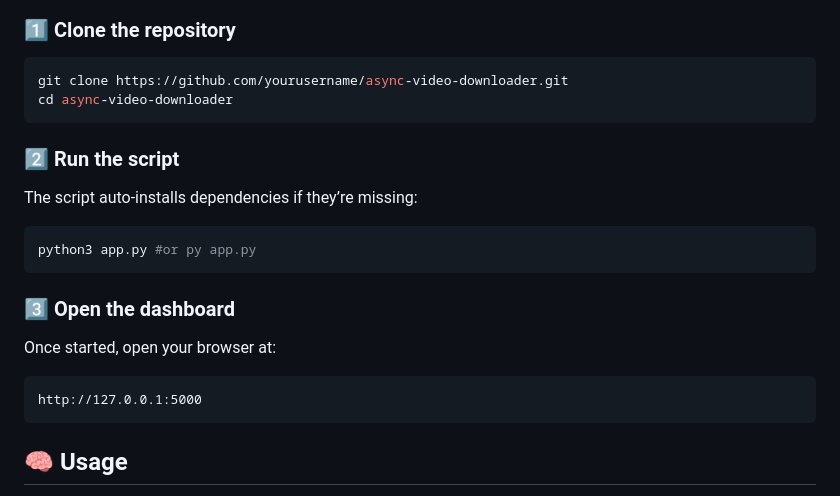
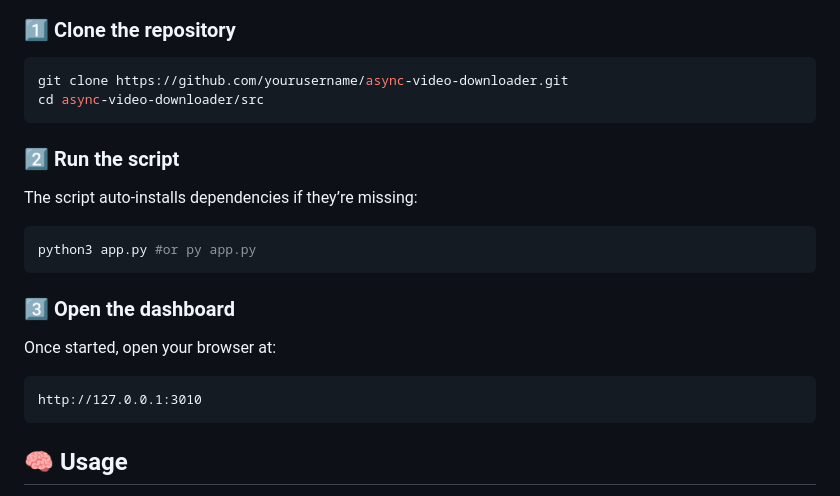
Before and after one commit to EZIOxtn/Async-Video-Downloader, a Markdown page: README.md, the part around the change. Rendered like a GitHub page.

````diff
--- a/README.md
+++ b/README.md
@@ -45,7 +45,7 @@ Browser UI aiohttp + asyncio
 ### 1️⃣ Clone the repository
 ```bash
 git clone https://github.com/yourusername/async-video-downloader.git
-cd async-video-downloader
+cd async-video-downloader/src
 ```
 ### 2️⃣ Run the script
 The script auto-installs dependencies if they’re missing:
@@ -56,7 +56,7 @@ python3 app.py #or py app.py
 Once started, open your browser at:
 
 ```
-http://127.0.0.1:5000
+http://127.0.0.1:3010
 ```
 
 ## 🧠 Usage
````
